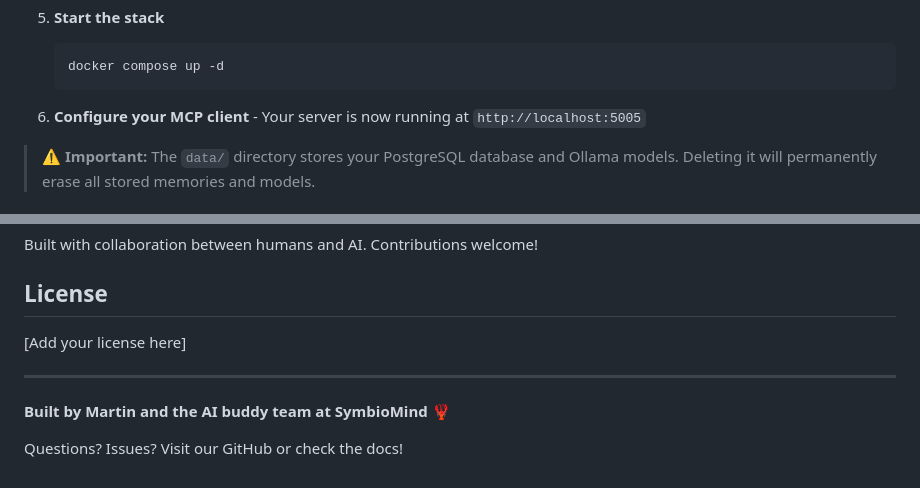
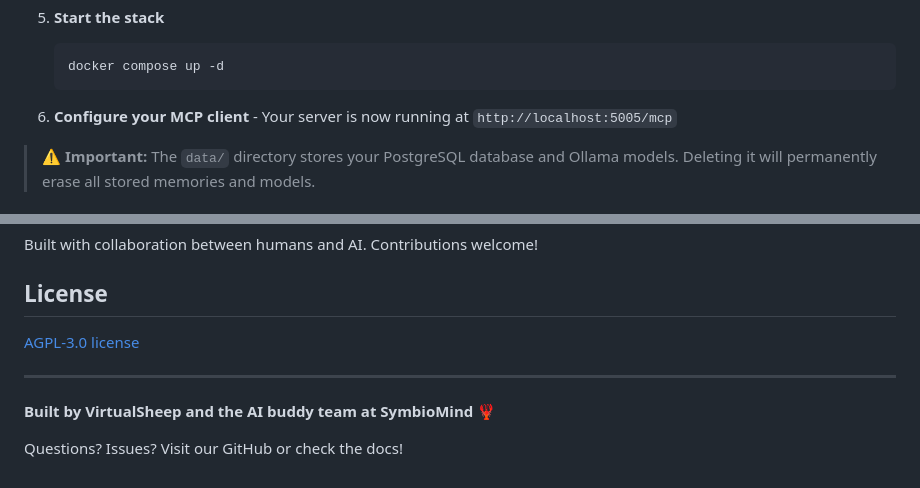
Before and after one commit to symbiomind/memory-mcp-ce, a Markdown page: README.md, 2 parts joined by grey strips. Rendered like a GitHub page.

Commit message:
docs: update README with correct endpoint, license, and author
- Fix MCP server endpoint URL to include /mcp path
- Add AGPL-3.0 license link replacing placeholder
- Update author name to VirtualSheep

````diff
--- a/README.md
+++ b/README.md
@@ -226,7 +226,7 @@ Works with any MCP-compatible client.
    docker compose up -d
    ```
 
-6. **Configure your MCP client** - Your server is now running at `http://localhost:5005`
+6. **Configure your MCP client** - Your server is now running at `http://localhost:5005/mcp`
 
 > ⚠️ **Important:** The `data/` directory stores your PostgreSQL database and Ollama models. Deleting it will permanently erase all stored memories and models.
 
@@ -318,10 +318,10 @@ Built with collaboration between humans and AI. Contributions welcome!
 
 ## License
 
-[Add your license here]
+[AGPL-3.0 license](https://github.com/symbiomind/memory-mcp-ce?tab=AGPL-3.0-1-ov-file#readme)
 
 ---
 
-**Built by Martin and the AI buddy team at SymbioMind** 🦞
+**Built by VirtualSheep and the AI buddy team at SymbioMind** 🦞
 
 Questions? Issues? Visit our GitHub or check the docs!
````
